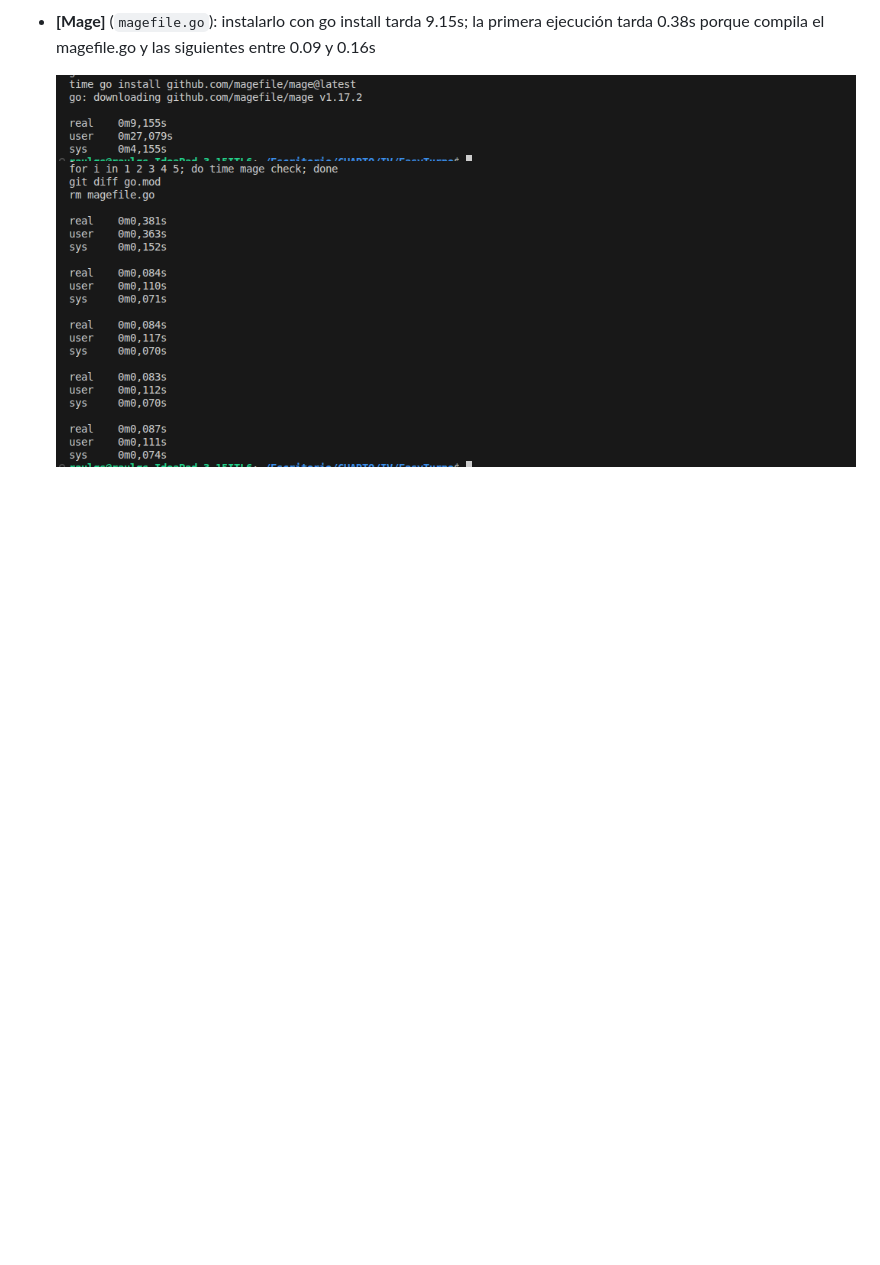
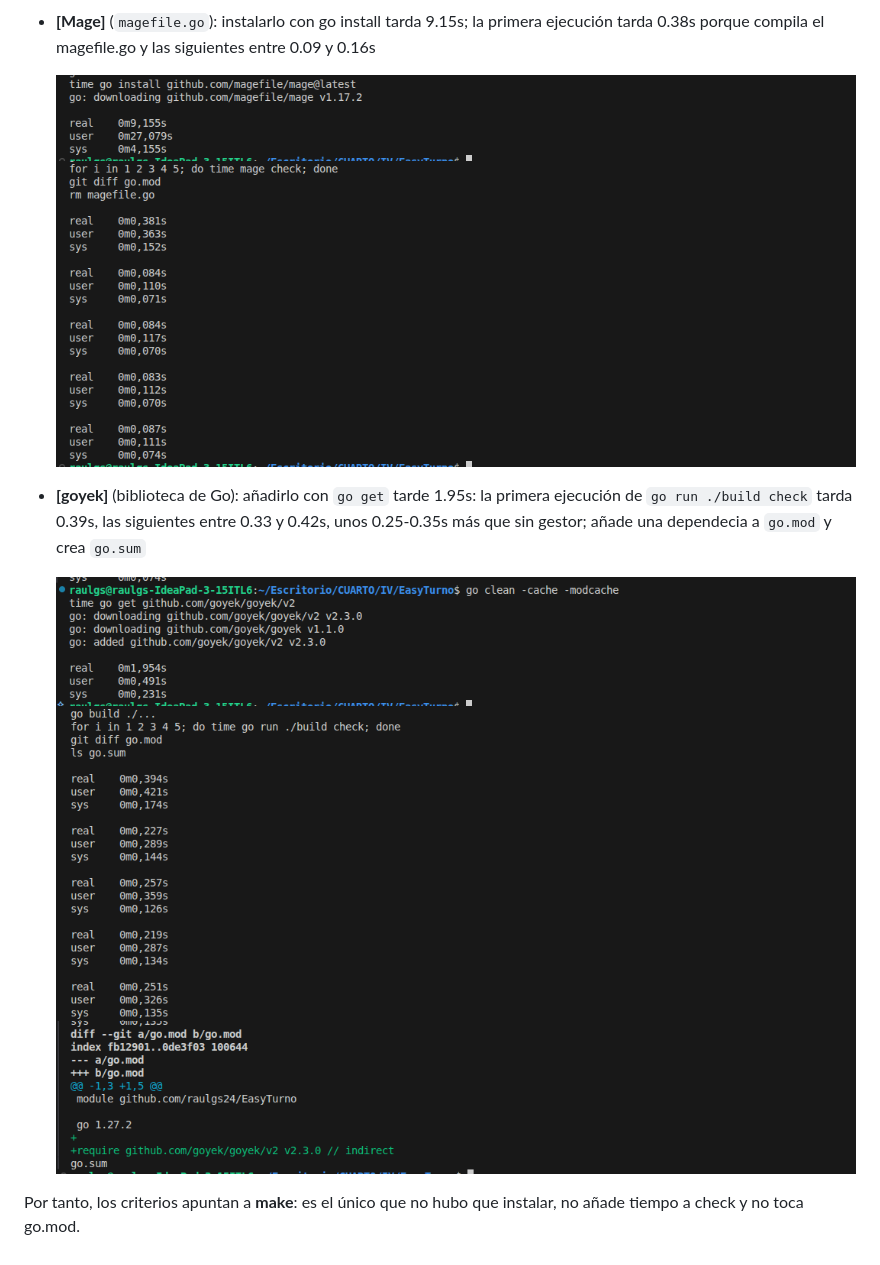
Before and after one commit to raulgs24/EasyTurno, a Markdown page: docs/Objetivo-3/eleccion-gestores.md, the part around the change. Rendered like a GitHub page; pictures changed too: docs/img/Objetivo-3/goyek-check.png (added), docs/img/Objetivo-3/goyek-gomod.png (added), docs/img/Objetivo-3/goyek-instalacion.png (added); blank space fills up the shorter version.

Commit message:
Explicación de goyek, tiempos de instalación y ejecución y decisión final

```diff
--- a/docs/Objetivo-3/eleccion-gestores.md
+++ b/docs/Objetivo-3/eleccion-gestores.md
@@ -61,3 +61,11 @@ Como opciones tenemos: make, Task, just, Mage y goyek
 
   ![Instalación de Mage](../img/Objetivo-3/mage-instalacion.png)
   ![mage check](../img/Objetivo-3/mage-check.png)
+
+- **[goyek]** (biblioteca de Go): añadirlo con `go get` tarde 1.95s: la primera ejecución de `go run ./build check` tarda 0.39s, las siguientes entre 0.33 y 0.42s, unos 0.25-0.35s más que sin gestor; añade una dependecia a `go.mod` y crea `go.sum`
+
+  ![Instalación de goyek](../img/Objetivo-3/goyek-instalacion.png)
+  ![goyek check](../img/Objetivo-3/goyek-check.png)
+  ![go.mod con goyek](../img/Objetivo-3/goyek-gomod.png)
+
+Por tanto, los criterios apuntan a **make**: es el único que no hubo que instalar, no añade tiempo a check y no toca go.mod.
```
